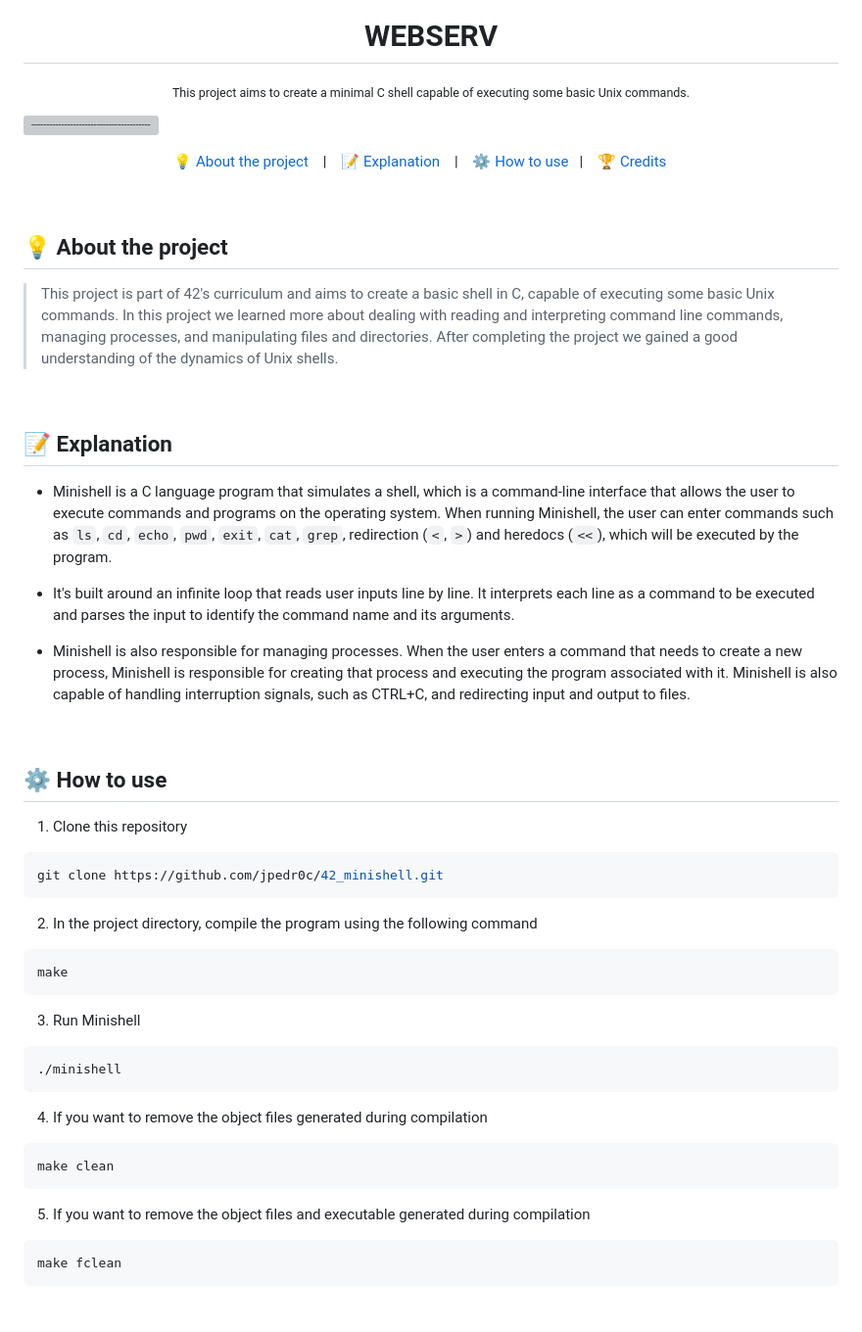
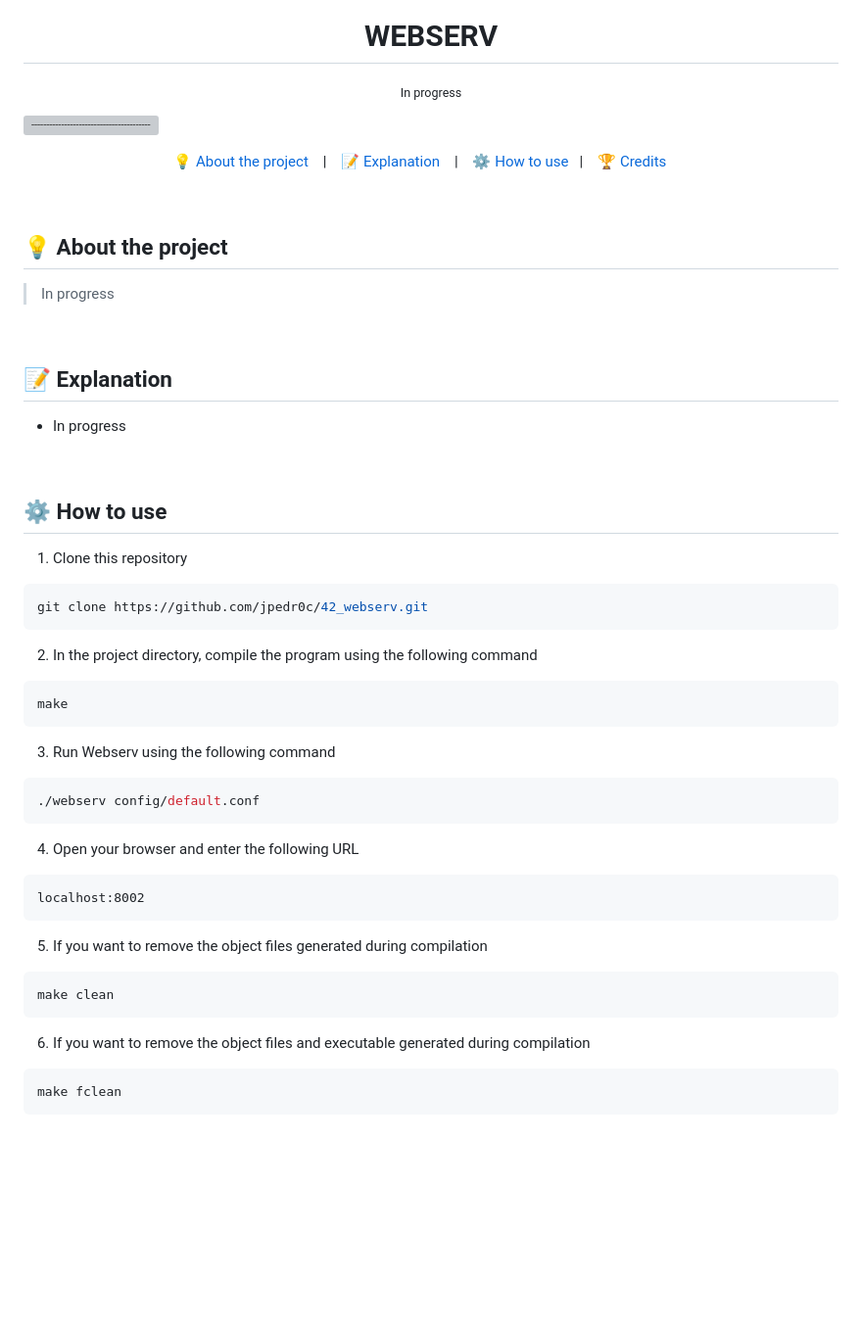
Before and after one commit to jpedr0c/42_webserv, a Markdown page: README.md, the part around one of its changes. Shown at 98% size. GitHub-like rendering; blank space fills up the shorter version; grey boxes are pictures that could not be loaded.

````diff
--- a/README.md
+++ b/README.md
@@ -8,7 +8,7 @@
 </h1>
 
 <p align="center">
-  <sub> This project aims to create a minimal C shell capable of executing some basic Unix commands.
+  <sub> In progress
   <sub>
 </p>
 
@@ -26,18 +26,14 @@
 
 <a id="About"></a>
 ## 💡 About the project
-> This project is part of 42's curriculum and aims to create a basic shell in C, capable of executing some basic Unix commands. In this project we learned more about dealing with reading and interpreting command line commands, managing processes, and manipulating files and directories. After completing the project we gained a good understanding of the dynamics of Unix shells.
+> In progress
 
 <br/>
 
 <a id="Explanation"></a>
 ## 📝 Explanation
 
-- Minishell is a C language program that simulates a shell, which is a command-line interface that allows the user to execute commands and programs on the operating system. When running Minishell, the user can enter commands such as `ls`, `cd`, `echo`, `pwd`, `exit`, `cat`, `grep`, redirection (`<`, `>`) and heredocs (`<<`), which will be executed by the program.
-
-- It's built around an infinite loop that reads user inputs line by line. It interprets each line as a command to be executed and parses the input to identify the command name and its arguments.
-
-- Minishell is also responsible for managing processes. When the user enters a command that needs to create a new process, Minishell is responsible for creating that process and executing the program associated with it. Minishell is also capable of handling interruption signals, such as CTRL+C, and redirecting input and output to files.
+- In progress
 
 <br/>
 
@@ -46,21 +42,25 @@
 
 1. Clone this repository
 ```sh
-git clone https://github.com/jpedr0c/42_minishell.git
+git clone https://github.com/jpedr0c/42_webserv.git
 ```
 2. In the project directory, compile the program using the following command
 ```sh
 make
 ```
-3. Run Minishell
+3. Run Webserv using the following command
 ```sh
-./minishell
+./webserv config/default.conf
 ```
-4. If you want to remove the object files generated during compilation
+4. Open your browser and enter the following URL
+```
+localhost:8002
+```
+5. If you want to remove the object files generated during compilation
 ```sh
 make clean
 ```
-5. If you want to remove the object files and executable generated during compilation
+6. If you want to remove the object files and executable generated during compilation
 ```sh
 make fclean
 ```
````
Also changed, not shown: other parts of README.md (+2 -2 lines).
